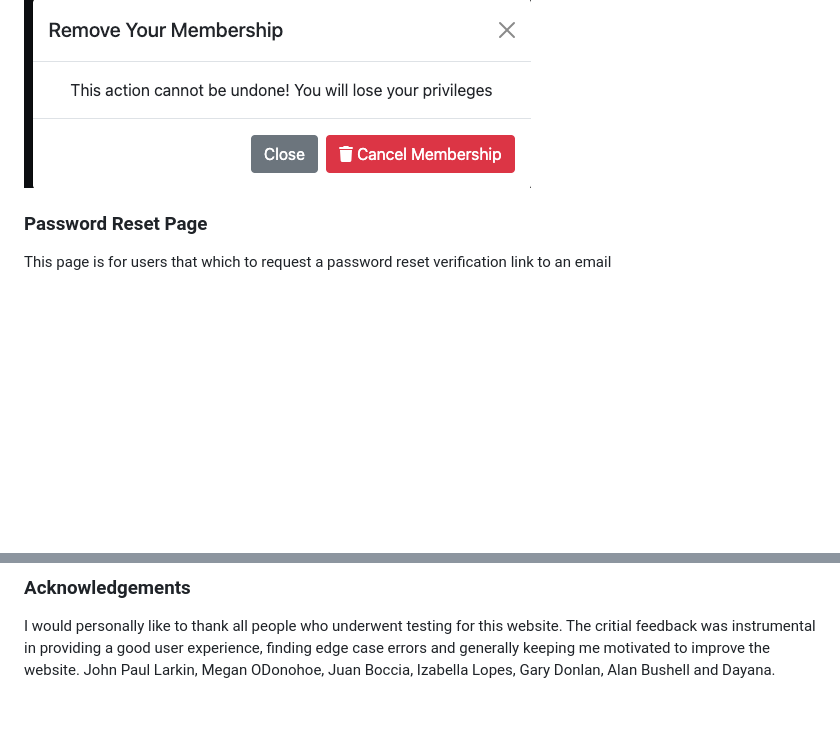
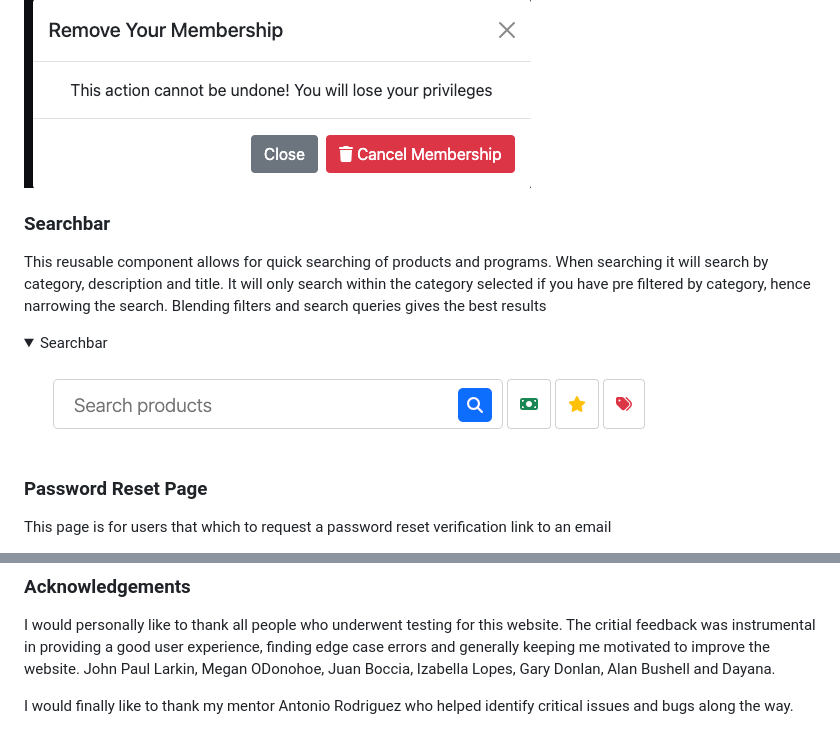
Before and after one commit to Noah-Samawi/ci-swag, a Markdown page: README.md, 2 parts joined by grey strips. Drawn GitHub-style; folded sections open; blank space fills up the shorter version.

Commit message:
Update readme with me searchbar feature

```diff
--- a/README.md
+++ b/README.md
@@ -599,6 +599,14 @@ This modal appears whenever a users is performing a delete CRUD operation. It en
 <img src="./documentation/images/features/confirmmodal.png">
 </details>
 
+### Searchbar
+
+This reusable component allows for quick searching of products and programs. When searching it will search by category, description and title. It will only search within the category selected if you have pre filtered by category, hence narrowing the search. Blending filters and search queries gives the best results
+
+<details><summary>Searchbar </summary>
+<img src="./documentation/images/features/searchbar.png">
+</details>
+
 ### Password Reset Page
 
 This page is for users that which to request a password reset verification link to an email
@@ -1021,3 +1029,5 @@ All Media images on this website were created using [Leondardo AI](https://leona
 ### Acknowledgements
 
 I would personally like to thank all people who underwent testing for this website. The critial feedback was instrumental in providing a good user experience, finding edge case errors and generally keeping me motivated to improve the website. John Paul Larkin, Megan ODonohoe, Juan Boccia, Izabella Lopes, Gary Donlan, Alan Bushell and Dayana.
+
+I would finally like to thank my mentor Antonio Rodriguez who helped identify critical issues and bugs along the way.
```
